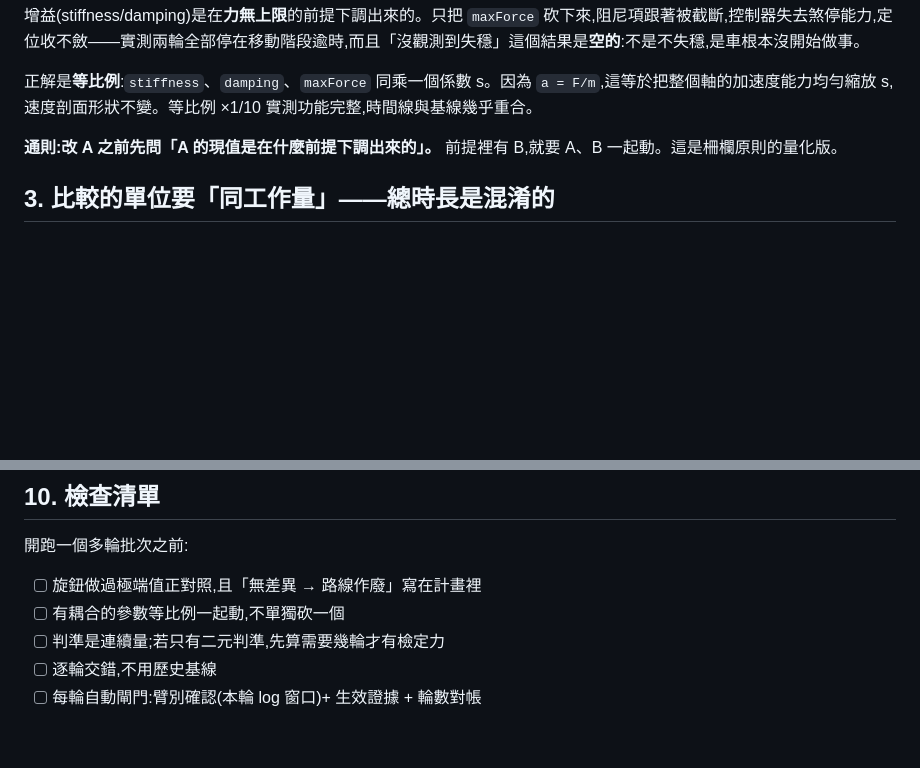
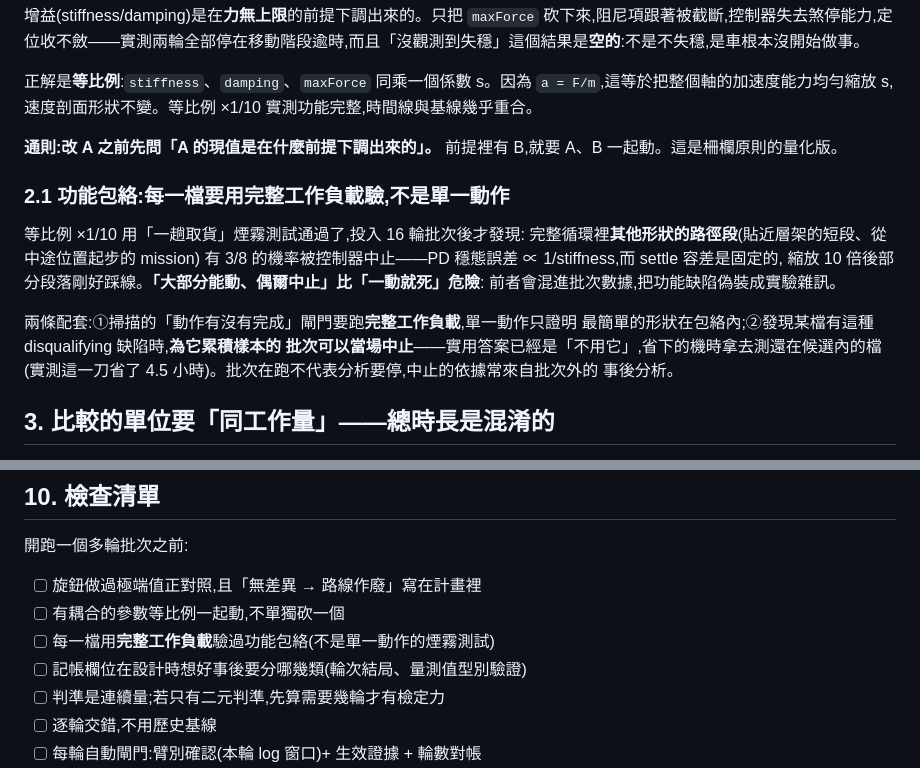
Before and after one commit to wicanr2/isaac-sim-study, a Markdown page: docs/19-tuning-experiment-methodology/README.md, 2 parts joined by grey strips. Rendered like a GitHub page; blank space fills up the shorter version.

Commit message:
19 篇補 §2.1 功能包絡(完整負載驗證、批次層級中止)與檢查清單兩列 —— dr/ds 批次的教訓

```diff
--- a/docs/19-tuning-experiment-methodology/README.md
+++ b/docs/19-tuning-experiment-methodology/README.md
@@ -37,6 +37,20 @@
 正解是**等比例**:`stiffness`、`damping`、`maxForce` 同乘一個係數 s。因為 `a = F/m`,這等於把整個軸的加速度能力均勻縮放 s,速度剖面形狀不變。等比例 ×1/10 實測功能完整,時間線與基線幾乎重合。
 
 **通則:改 A 之前先問「A 的現值是在什麼前提下調出來的」。** 前提裡有 B,就要 A、B 一起動。這是柵欄原則的量化版。
+
+### 2.1 功能包絡:每一檔要用完整工作負載驗,不是單一動作
+
+等比例 ×1/10 用「一趟取貨」煙霧測試通過了,投入 16 輪批次後才發現:
+完整循環裡**其他形狀的路徑段**(貼近層架的短段、從中途位置起步的 mission)
+有 3/8 的機率被控制器中止——PD 穩態誤差 ∝ 1/stiffness,而 settle 容差是固定的,
+縮放 10 倍後部分段落剛好踩線。**「大部分能動、偶爾中止」比「一動就死」危險**:
+前者會混進批次數據,把功能缺陷偽裝成實驗雜訊。
+
+兩條配套:①掃描的「動作有沒有完成」閘門要跑**完整工作負載**,單一動作只證明
+最簡單的形狀在包絡內;②發現某檔有這種 disqualifying 缺陷時,**為它累積樣本的
+批次可以當場中止**——實用答案已經是「不用它」,省下的機時拿去測還在候選內的檔
+(實測這一刀省了 4.5 小時)。批次在跑不代表分析要停,中止的依據常來自批次外的
+事後分析。
 
 ## 3. 比較的單位要「同工作量」——總時長是混淆的
 
@@ -89,6 +103,8 @@
 
 - [ ] 旋鈕做過極端值正對照,且「無差異 → 路線作廢」寫在計畫裡
 - [ ] 有耦合的參數等比例一起動,不單獨砍一個
+- [ ] 每一檔用**完整工作負載**驗過功能包絡(不是單一動作的煙霧測試)
+- [ ] 記帳欄位在設計時想好事後要分哪幾類(輪次結局、量測值型別驗證)
 - [ ] 判準是連續量;若只有二元判準,先算需要幾輪才有檢定力
 - [ ] 逐輪交錯,不用歷史基線
 - [ ] 每輪自動閘門:臂別確認(本輪 log 窗口)+ 生效證據 + 輪數對帳
```
